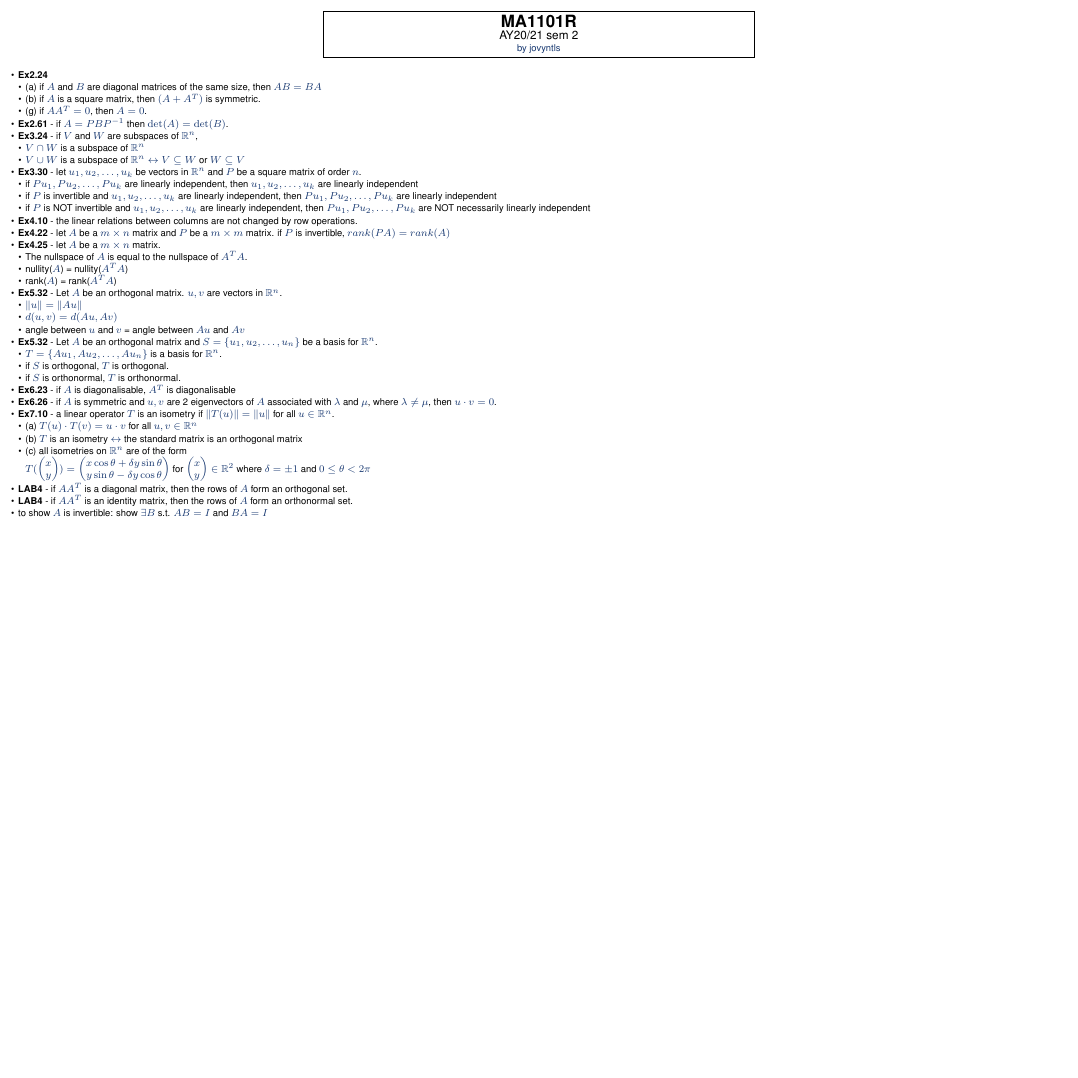
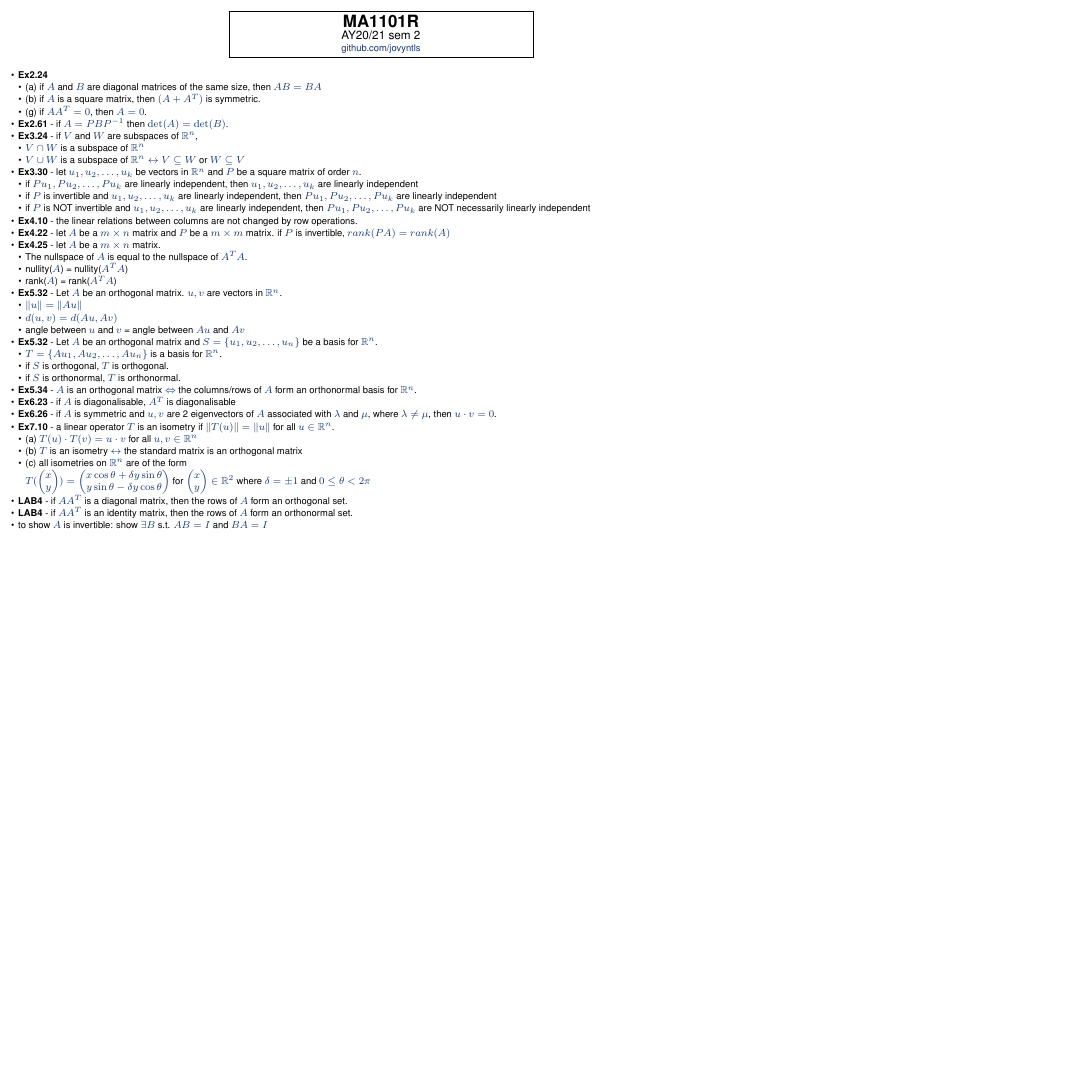
Before and after one commit to jovyntls/cheatsheets, a LaTeX document (MA1101R/proven/ma1101r-proven.tex): the whole page, the shorter picture padded with empty space. Compiled offline with pdfLaTeX.

Commit message:
[MA1101R] update proven statements

```diff
--- a/MA1101R/proven/ma1101r-proven.tex
+++ b/MA1101R/proven/ma1101r-proven.tex
@@ -1,9 +1,9 @@
-\documentclass[10pt, portrait]{article}
+\documentclass[10pt]{article}
 \usepackage[scaled=0.92]{helvet}
 \usepackage{calc}
 \usepackage{multicol}
 \usepackage{ifthen}
-\usepackage[a4paper,margin=3mm,landscape]{geometry}
+\usepackage[a4paper,margin=3mm]{geometry}
 \usepackage{amsmath,amsthm,amsfonts,amssymb}
 \usepackage{color,graphicx,overpic}
 \usepackage{hyperref}
@@ -130,7 +130,7 @@
         \parbox{0.4\linewidth}{\centering \textcolor{black}{
             {\Large\textbf{MA1101R}}
             \\ \normalsize{AY20/21 sem 2}}
-            \\ {\footnotesize \textcolor{myblue}{by jovyntls}}
+            \\ {\footnotesize \textcolor{myblue}{github.com/jovyntls}}
         }%
     }
 \end{center}
@@ -175,6 +175,7 @@
         \item if $S$ is orthogonal, $T$ is orthogonal.
         \item if $S$ is orthonormal, $T$ is orthonormal.
     \end{itemize}
+    \item \textbf{Ex5.34} - $A$ is an orthogonal matrix $\Iff$ the columns/rows of $A$ form an orthonormal basis for $\mathbb{R}^n$.
     \item \textbf{Ex6.23} - if $A$ is diagonalisable, $A^T$ is diagonalisable
     \item \textbf{Ex6.26} - if $A$ is symmetric and $u, v$ are 2 eigenvectors of $A$ associated with $\lambda$ and $\mu$, where $\lambda \neq \mu$, then $u \cdot v = 0$.
     \item \textbf{Ex7.10} - a linear operator $T$ is an isometry if $\|T(u)\| = \|u\|$ for all $u \in \mathbb{R}^n$.
```
Also changed, not shown: MA1101R/proven/ma1101r-proven.pdf.
